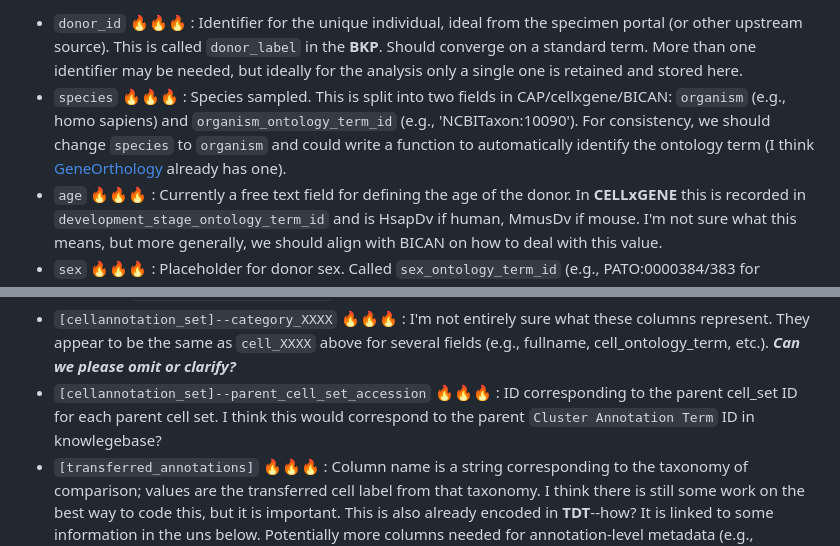
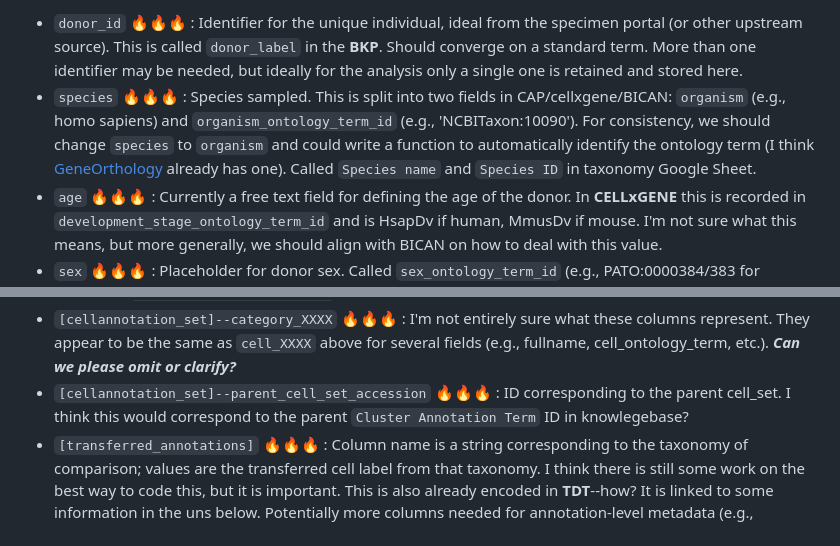
Before and after one commit to AllenInstitute/scrattch.taxonomy, a Markdown page: schema/aligned_schema.md, 2 parts joined by grey strips. Drawn GitHub-style.

```diff
--- a/schema/aligned_schema.md
+++ b/schema/aligned_schema.md
@@ -111,7 +111,7 @@ The `obs` component also contains **brain region metadata** per cell, but this i
 The `obs` component also contains **donor level metadata** per cell
 
 * `donor_id` :fire::fire::fire: : Identifier for the unique individual, ideal from the specimen portal (or other upstream source). This is called `donor_label` in the **BKP**. Should converge on a standard term. More than one identifier may be needed, but ideally for the analysis only a single one is retained and stored here.
-* `species` :fire::fire::fire: : Species sampled. This is split into two fields in CAP/cellxgene/BICAN: `organism` (e.g., homo sapiens) and  `organism_ontology_term_id` (e.g., 'NCBITaxon:10090'). For consistency, we should change `species` to `organism` and could write a function to automatically identify the ontology term (I think [GeneOrthology](https://github.com/AllenInstitute/GeneOrthology/blob/main/README.md) already has one).
+* `species` :fire::fire::fire: : Species sampled. This is split into two fields in CAP/cellxgene/BICAN: `organism` (e.g., homo sapiens) and  `organism_ontology_term_id` (e.g., 'NCBITaxon:10090'). For consistency, we should change `species` to `organism` and could write a function to automatically identify the ontology term (I think [GeneOrthology](https://github.com/AllenInstitute/GeneOrthology/blob/main/README.md) already has one). Called `Species name` and `Species ID` in taxonomy Google Sheet.
 * `age` :fire::fire::fire: : Currently a free text field for defining the age of the donor. In **CELLxGENE** this is recorded in `development_stage_ontology_term_id` and is HsapDv if human, MmusDv if mouse.  I'm not sure what this means, but more generally, we should align with BICAN on how to deal with this value.
 * `sex` :fire::fire::fire: : Placeholder for donor sex. Called `sex_ontology_term_id` (e.g., PATO:0000384/383 for male/female) in **CELLxGENE** and called "donor_sex" in BKP. We should align on a single term.
 * `donor_genotype`: One (or sometimes more) column related to the genotype of the animal (for transgenic mice, in particular). Not used for humans and most NHP.
@@ -173,7 +173,7 @@ The `obs` component also contains **cluster-level metadata** summarize at the ce
 * `[cellannotation_set]--canonical_marker_genes` :fire::fire::fire: : Comma separated list of canonical marker genes. I don't understand how this differs from `marker_gene_evidence`. I vote we omit this.
 * `[cellannotation_set]--synonyms`: Comma-separated aliases (e.g., "neuroglial cell, glial cell, neuroglia"); was called `cell_set_additional_alias` in CCN.
 * `[cellannotation_set]--category_XXXX` :fire::fire::fire: : I'm not entirely sure what these columns represent.  They appear to be the same as `cell_XXXX` above for several fields (e.g., fullname, cell_ontology_term, etc.).	***Can we please omit or clarify?***
-* `[cellannotation_set]--parent_cell_set_accession` :fire::fire::fire: : ID corresponding to the parent cell_set	ID for each parent cell set. I think this would correspond to the parent `Cluster Annotation Term` ID in knowlegebase?
+* `[cellannotation_set]--parent_cell_set_accession` :fire::fire::fire: : ID corresponding to the parent cell_set. I think this would correspond to the parent `Cluster Annotation Term` ID in knowlegebase?
 * `[transferred_annotations]` :fire::fire::fire: : Column name is a string corresponding to the taxonomy of comparison; values are the transferred cell label from that taxonomy. I think there is still some work on the best way to code this, but it is important. This is also already encoded in **TDT**--how? It is linked to some information in the uns below. Potentially more columns needed for annotation-level metadata (e.g., source_node_accesssion, comments).
 
 #### var
```
Also changed, not shown: other parts of schema/aligned_schema.md (+58 -34 lines).
